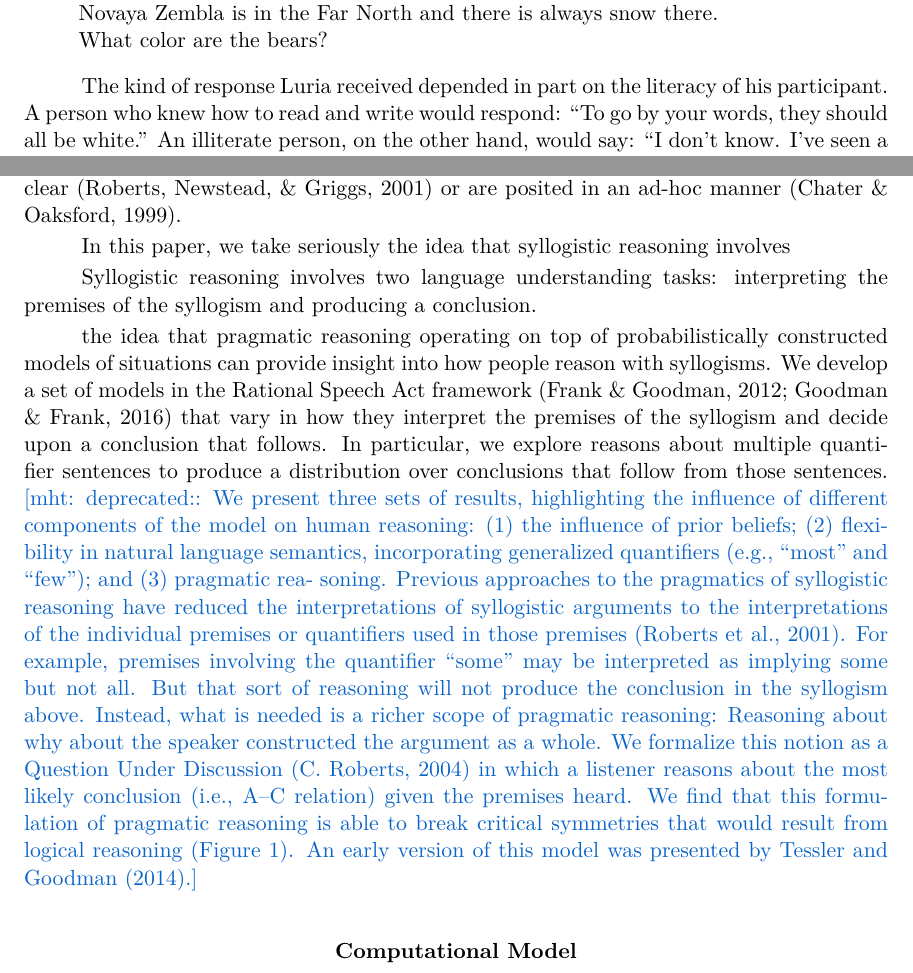
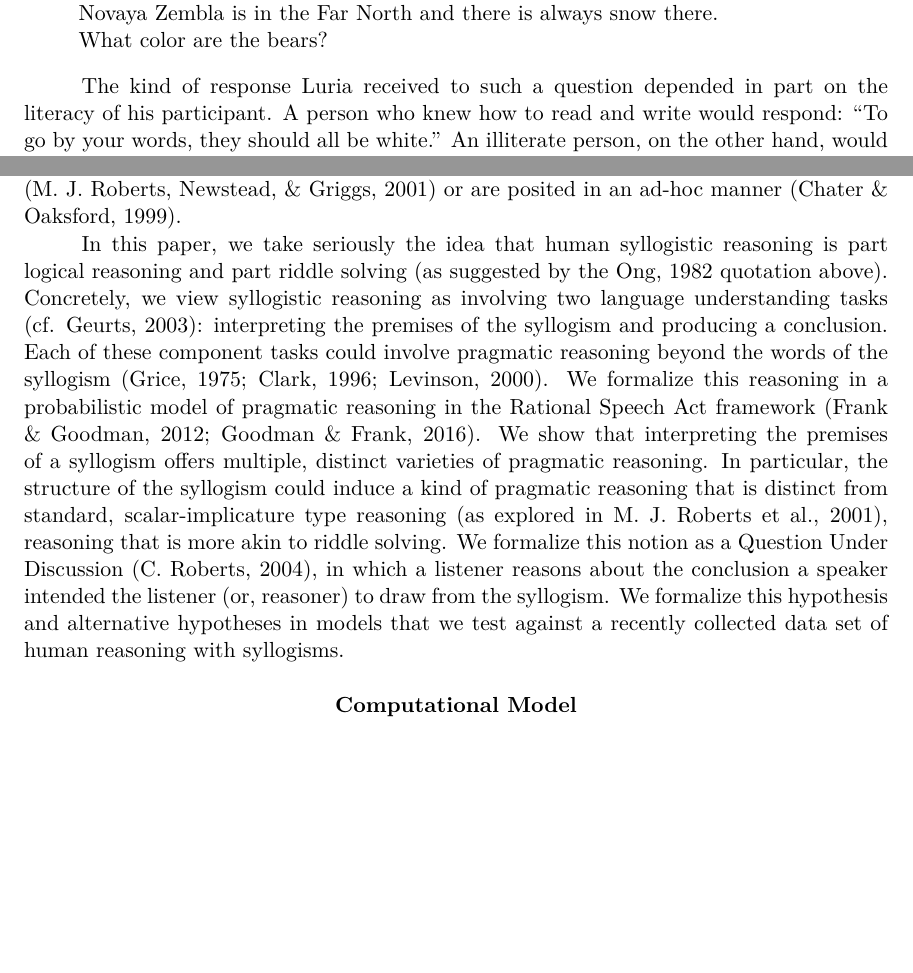
Before and after one commit to mhtess/syllogism, a LaTeX paper (publications/topics/syllogism.tex): two parts of pages 2 and 3 of 12, joined at a grey line, cut so that both start at the same text, the shorter picture padded with empty space. Compiled offline with pdfLaTeX.

Commit message:
finish rework of intro with ong quote integrated

```diff
--- a/publications/topics/syllogism.tex
+++ b/publications/topics/syllogism.tex
@@ -146,7 +146,7 @@ Novaya Zembla is in the Far North and there is always snow there. \\
 What color are the bears?
 \end{quote}
 
-The kind of response Luria received depended in part on the literacy of his participant.
+The kind of response Luria received to such a question depended in part on the literacy of his participant.
 A person who knew how to read and write would respond: ``To go by your words, they should all be white.''
 An illiterate person, on the other hand, would say: ``I don't know. I've seen a black bear. I've never seen any others. Each locality has its own animals.''
 Obviously, this is not the answer that Luria had in mind, but what would lead a person to respond in the way that this person did?
@@ -207,15 +207,21 @@ Probability theory provides a natural description of a world in which you don’
 A separate dimension of theories of human reasoning concerns the extent to which principles of natural language — semantics and pragmatics — are necessary for understanding reasoning tasks.
 Natural language semantics plays a role in many such theories of reasoning \cite{JL1978, Khemlani2012, geurts2003reasoning}, though how pragmatic reasoning impacts syllogistic reasoning either remains unclear \cite{Roberts2001} or are posited in an ad-hoc manner \cite{Chater1999}.
 
-In this paper, we take seriously the idea that syllogistic reasoning involves
+In this paper, we take seriously the idea that human syllogistic reasoning is  part logical reasoning and part riddle solving (as suggested by the Ong, 1982 quotation above).
+Concretely, we view syllogistic reasoning as involving two language understanding tasks \cite<cf.>{geurts2003reasoning}: interpreting the premises of the syllogism and producing a conclusion.
+Each of these component tasks could involve pragmatic reasoning beyond the words of the syllogism \cite{Grice1975, Clark1996, Levinson2000}.
+We formalize this reasoning in a probabilistic model of pragmatic reasoning in the Rational Speech Act framework \cite{Frank2012a, goodman2016pragmatic}.
+We show that interpreting the premises of a syllogism offers multiple, distinct varieties of pragmatic reasoning.
+In particular, the structure of the syllogism could induce a kind of pragmatic reasoning that is distinct from standard, scalar-implicature type reasoning (as explored in \citeNP{Roberts2001}), reasoning that is more akin to riddle solving.
+We formalize this notion as a Question Under Discussion \cite{Roberts2004QUD}, in which a listener reasons about the conclusion a speaker intended the listener (or, reasoner) to draw from the syllogism.
+%This reasoning is more akin to riddle solving: Reasoning about what conclusion a speaker intended the listener (or, reasoner) to draw from the syllogism.
+We formalize this hypothesis and alternative hypotheses in models that we test against a recently collected data set of human reasoning with syllogisms.
 
-Syllogistic reasoning involves two language understanding tasks: interpreting the premises of the syllogism and producing a conclusion.
-
- the idea that pragmatic reasoning operating on top of probabilistically constructed models of situations can provide insight into how people reason with syllogisms.
-We develop a set of models in the Rational Speech Act framework \cite{Frank2012a, goodman2016pragmatic} that vary in how they interpret the premises of the syllogism and decide upon a conclusion that follows.
-In particular, we explore
-reasons about multiple quantifier sentences to produce a distribution over conclusions that follow from those sentences.
-\mht{deprecated:: We present three sets of results, highlighting the influence of different components of the model on human reasoning: (1) the influence of prior beliefs; (2) flexibility in natural language semantics, incorporating generalized quantifiers (e.g., “most” and “few”); and (3) pragmatic rea- soning. Previous approaches to the pragmatics of syllogistic reasoning have reduced the interpretations of syllogistic arguments to the interpretations of the individual premises or quantifiers used in those premises \cite{Roberts2001}. For example, premises involving the quantifier “some” may be interpreted as implying some but not all. But that sort of reasoning will not produce the conclusion in the syllogism above. Instead, what is needed is a richer scope of pragmatic reasoning: Reasoning about why about the speaker constructed the argument as a whole. We formalize this notion as a Question Under Discussion (C. Roberts, 2004) in which a listener reasons about the most likely conclusion (i.e., A–C relation) given the premises heard. We find that this formulation of pragmatic reasoning is able to break critical symmetries that would result from logical reasoning (Figure 1). An early version of this model was presented by Tessler and Goodman (2014).}
+% the idea that pragmatic reasoning operating on top of probabilistically constructed models of situations can provide insight into how people reason with syllogisms.
+%We develop a set of models that vary in how they interpret the premises of the syllogism and decide upon a conclusion that follows.
+%In particular, we explore
+%reasons about multiple quantifier sentences to produce a distribution over conclusions that follow from those sentences.
+%\mht{deprecated:: We present three sets of results, highlighting the influence of different components of the model on human reasoning: (1) the influence of prior beliefs; (2) flexibility in natural language semantics, incorporating generalized quantifiers (e.g., “most” and “few”); and (3) pragmatic rea- soning. Previous approaches to the pragmatics of syllogistic reasoning have reduced the interpretations of syllogistic arguments to the interpretations of the individual premises or quantifiers used in those premises \cite{Roberts2001}. For example, premises involving the quantifier “some” may be interpreted as implying some but not all. But that sort of reasoning will not produce the conclusion in the syllogism above. Instead, what is needed is a richer scope of pragmatic reasoning: Reasoning about why about the speaker constructed the argument as a whole. We formalize this notion as a Question Under Discussion (C. Roberts, 2004) in which a listener reasons about the most likely conclusion (i.e., A–C relation) given the premises heard. We find that this formulation of pragmatic reasoning is able to break critical symmetries that would result from logical reasoning (Figure 1). An early version of this model was presented by Tessler and Goodman (2014).}
 
 
 %Cognitive theories of human reasoning turn along the critical dimension of whether the core ideal of reasoning is deductive validity or probabilistic support.
```
Also changed, not shown: publications/topics/syllogism.bib (+29 -4 lines), publications/topics/syllogism.tex (2 more changed lines).
